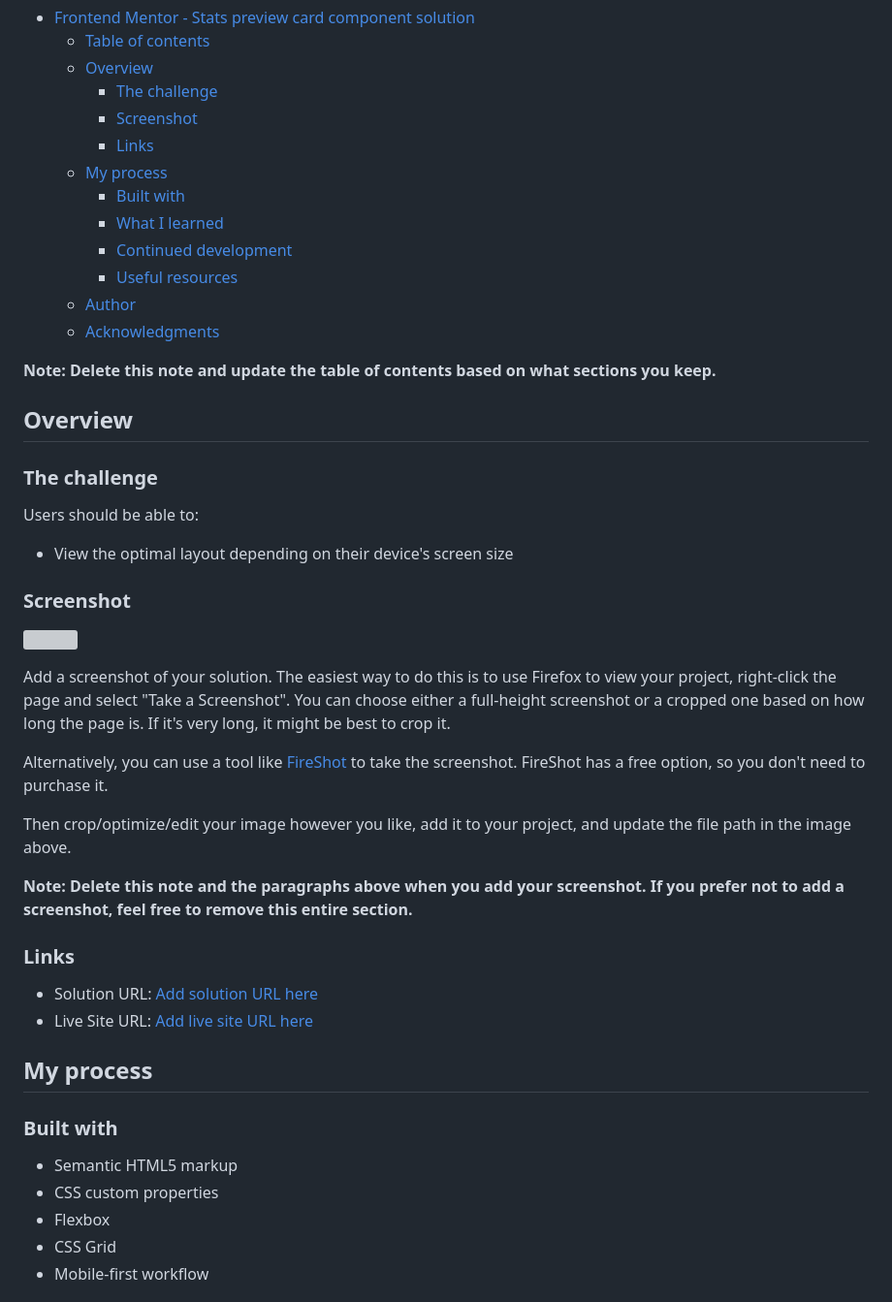
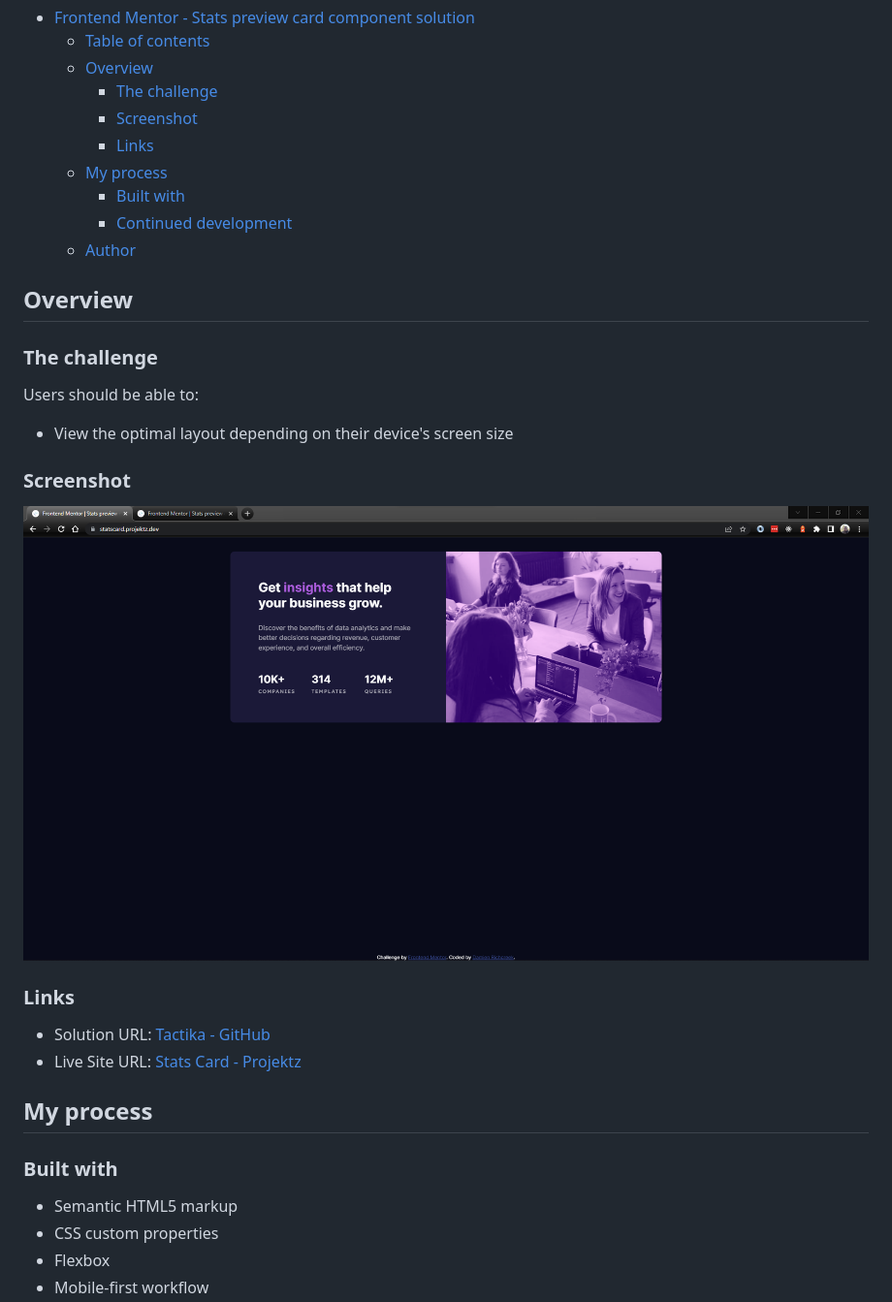
Before and after one commit to Tactika/stats-card, a Markdown page: README.md, the part around the change printed below. Shown: that part at 97% size. GitHub-like rendering; pictures changed too: images/Screenshot.png (added); grey boxes are pictures that could not be loaded.

Commit message:
updated readme and added screenshot

```diff
--- a/README.md
+++ b/README.md
@@ -12,13 +12,8 @@ This is a solution to the [Stats preview card component challenge on Frontend Me
     - [Links](#links)
   - [My process](#my-process)
     - [Built with](#built-with)
-    - [What I learned](#what-i-learned)
     - [Continued development](#continued-development)
-    - [Useful resources](#useful-resources)
   - [Author](#author)
-  - [Acknowledgments](#acknowledgments)
-
-**Note: Delete this note and update the table of contents based on what sections you keep.**
 
 ## Overview
 
@@ -30,20 +25,12 @@ Users should be able to:
 
 ### Screenshot
 
-![](./screenshot.jpg)
-
-Add a screenshot of your solution. The easiest way to do this is to use Firefox to view your project, right-click the page and select "Take a Screenshot". You can choose either a full-height screenshot or a cropped one based on how long the page is. If it's very long, it might be best to crop it.
-
-Alternatively, you can use a tool like [FireShot](https://getfireshot.com/) to take the screenshot. FireShot has a free option, so you don't need to purchase it.
-
-Then crop/optimize/edit your image however you like, add it to your project, and update the file path in the image above.
-
-**Note: Delete this note and the paragraphs above when you add your screenshot. If you prefer not to add a screenshot, feel free to remove this entire section.**
+![](./images/Screenshot.png)
 
 ### Links
 
-- Solution URL: [Add solution URL here](https://your-solution-url.com)
-- Live Site URL: [Add live site URL here](https://your-live-site-url.com)
+- Solution URL: [Tactika - GitHub](https://github.com/Tactika/stats-card)
+- Live Site URL: [Stats Card - Projektz](https://statscard.projektz.dev/)
 
 ## My process
 
@@ -52,5 +39,4 @@ Then crop/optimize/edit your image however you like, add it to your project, and
 - Semantic HTML5 markup
 - CSS custom properties
 - Flexbox
-- CSS Grid
 - Mobile-first workflow
```
Also changed, not shown: other parts of README.md (+4 -50 lines), 1 other file.
